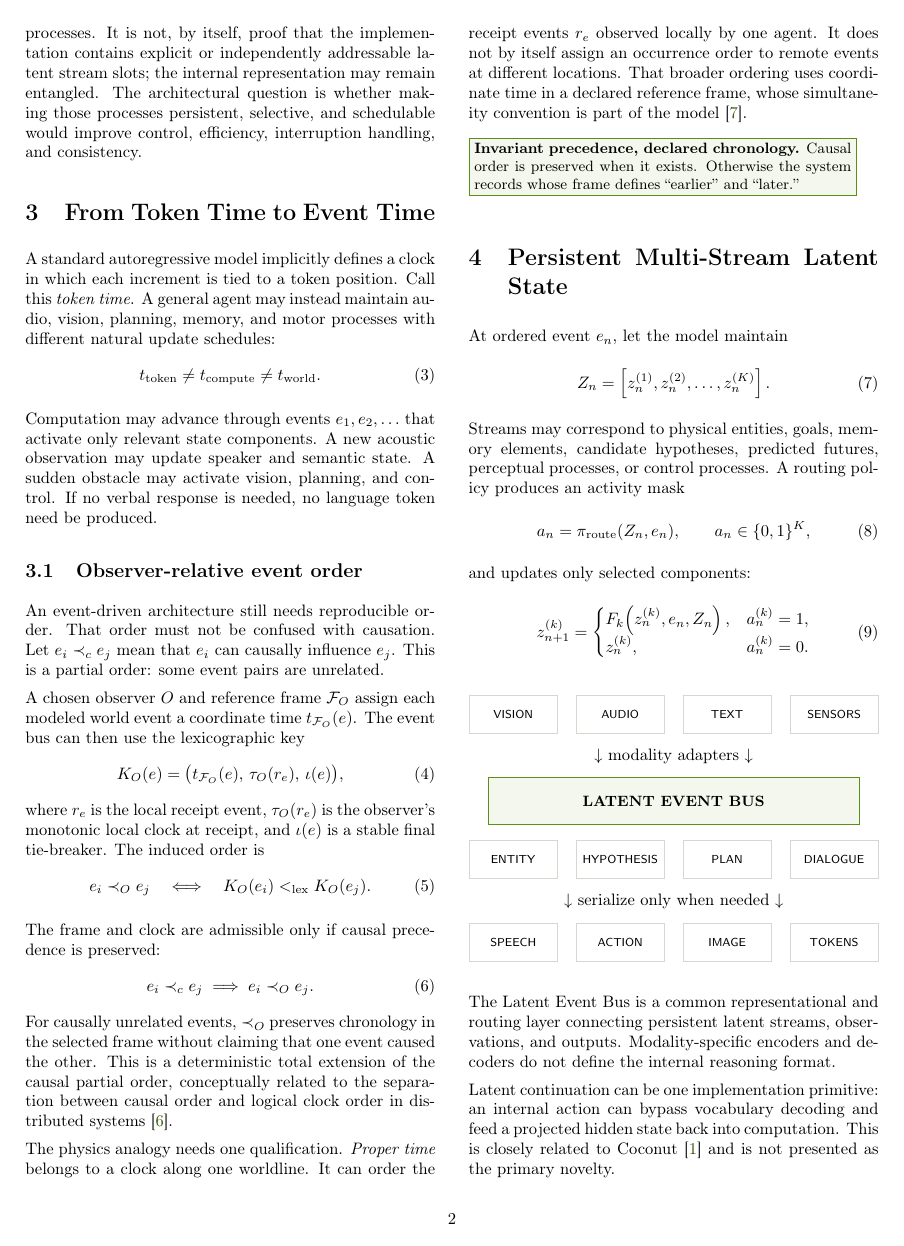
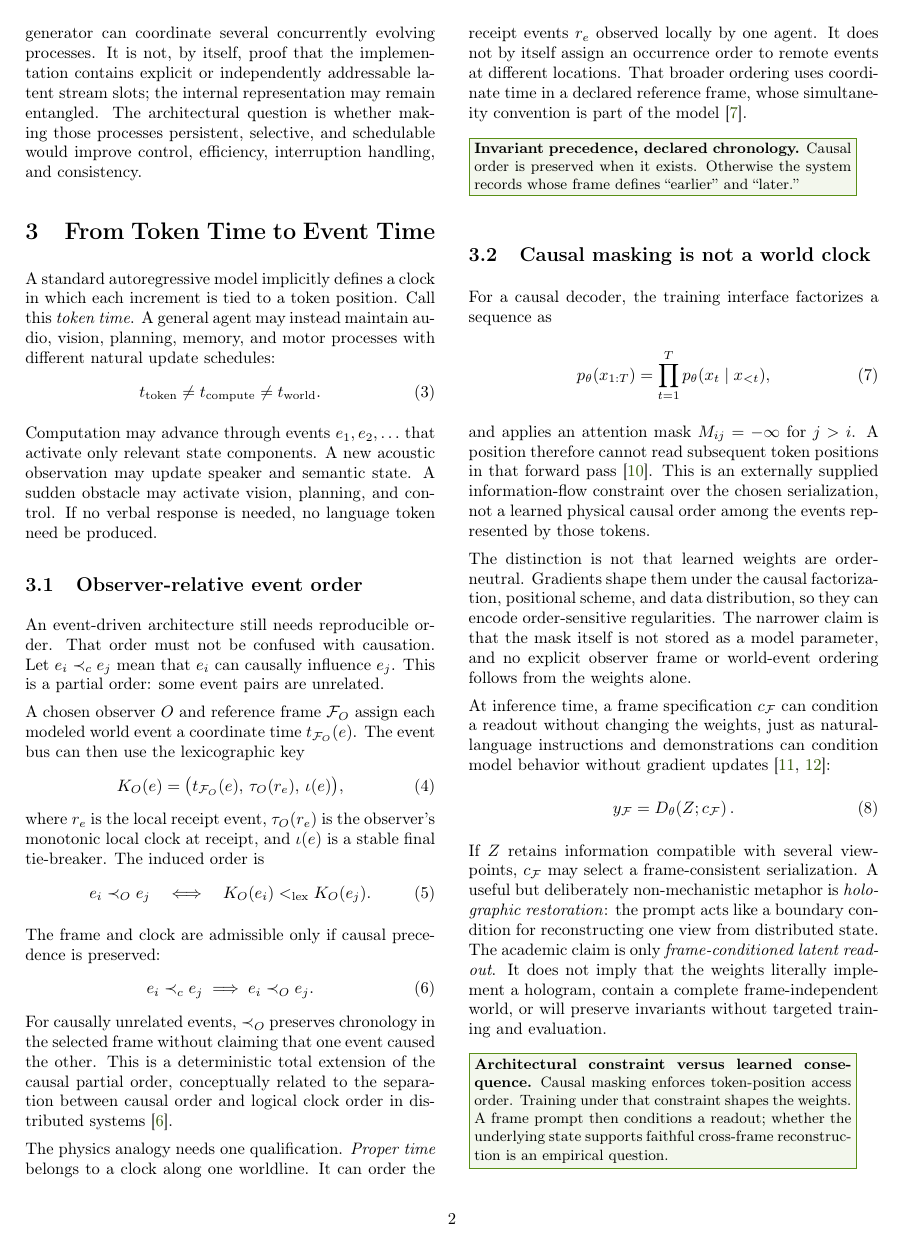
Before and after one commit to nakosung/nakosung.github.io, a LaTeX document (research/beyond-token-time/paper.tex): page 2 of 4 before the commit and page 2 of 5 after it. Compiled offline with pdfLaTeX.

Commit message:
Add frame-conditioned readout hypothesis

```diff
--- a/research/beyond-token-time/paper.tex
+++ b/research/beyond-token-time/paper.tex
@@ -129,6 +131,24 @@ The physics analogy needs one qualification. \emph{Proper time} belongs to a clo
 
 \callout{\textbf{Invariant precedence, declared chronology.} Causal order is preserved when it exists. Otherwise the system records whose frame defines ``earlier'' and ``later.''}
 
+\subsection{Causal masking is not a world clock}
+
+For a causal decoder, the training interface factorizes a sequence as
+\begin{equation}
+  p_\theta(x_{1:T}) = \prod_{t=1}^{T} p_\theta(x_t \mid x_{<t}),
+\end{equation}
+and applies an attention mask $M_{ij}=-\infty$ for $j>i$. A position therefore cannot read subsequent token positions in that forward pass \cite{vaswani2017attention}. This is an externally supplied information-flow constraint over the chosen serialization, not a learned physical causal order among the events represented by those tokens.
+
+The distinction is not that learned weights are order-neutral. Gradients shape them under the causal factorization, positional scheme, and data distribution, so they can encode order-sensitive regularities. The narrower claim is that the mask itself is not stored as a model parameter, and no explicit observer frame or world-event ordering follows from the weights alone.
+
+At inference time, a frame specification $c_{\mathcal F}$ can condition a readout without changing the weights, just as natural-language instructions and demonstrations can condition model behavior without gradient updates \cite{brown2020language,xie2021incontext}:
+\begin{equation}
+  y_{\mathcal F} = D_\theta\!\left(Z; c_{\mathcal F}\right).
+\end{equation}
+If $Z$ retains information compatible with several viewpoints, $c_{\mathcal F}$ may select a frame-consistent serialization. A useful but deliberately non-mechanistic metaphor is \emph{holographic restoration}: the prompt acts like a boundary condition for reconstructing one view from distributed state. The academic claim is only \emph{frame-conditioned latent readout}. It does not imply that the weights literally implement a hologram, contain a complete frame-independent world, or will preserve invariants without targeted training and evaluation.
+
+\callout{\textbf{Architectural constraint versus learned consequence.} Causal masking enforces token-position access order. Training under that constraint shapes the weights. A frame prompt then conditions a readout; whether the underlying state supports faithful cross-frame reconstruction is an empirical question.}
+
 \section{Persistent Multi-Stream Latent State}
 
 At ordered event $e_n$, let the model maintain
```
Also changed, not shown: research/beyond-token-time/paper.pdf, research/beyond-token-time/paper.tex (27 more changed lines).
